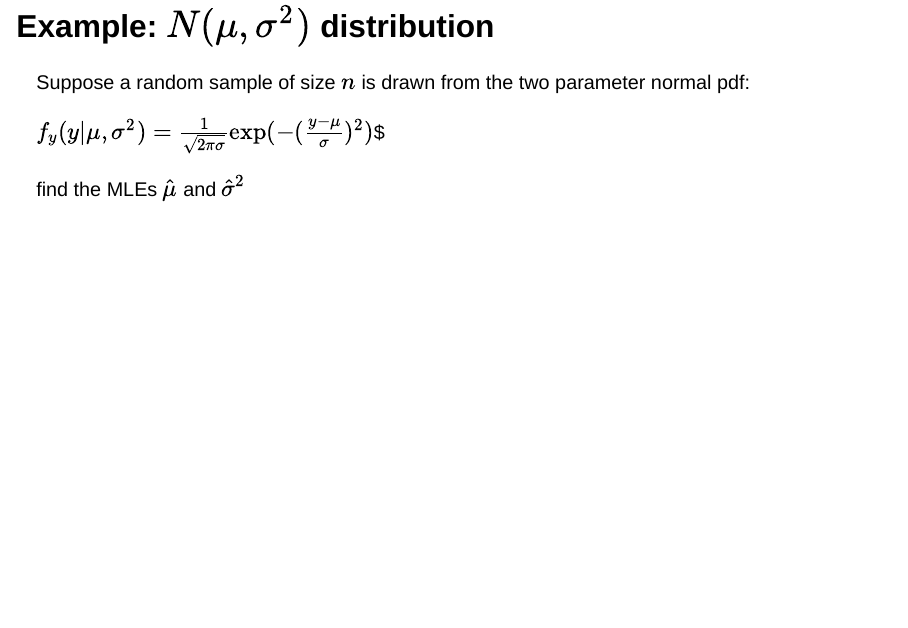
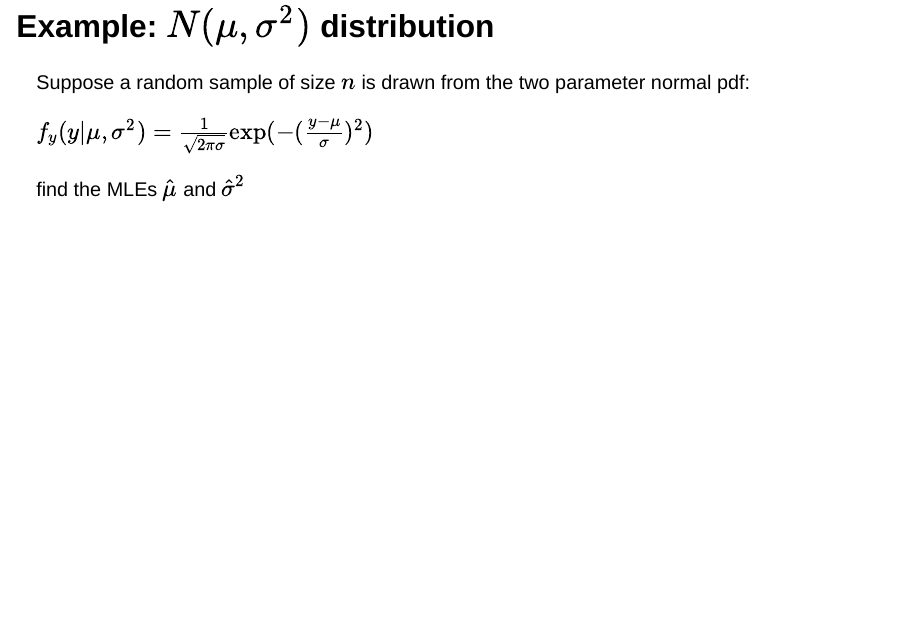
Before and after one commit to aluby/stat250-s25, a Quarto document (slides/06/slides06.qmd): page 8 of 8. Rendered offline with R 4.5, knitr and Pandoc in place of Quarto, with nearby package versions; drawn as Slidy slides in place of the format the file asks for.

Commit message:
tiny update

```diff
--- a/slides/06/slides06.qmd
+++ b/slides/06/slides06.qmd
@@ -138,6 +138,6 @@ $$\frac{\partial}{\partial \theta_2} \ln L(\theta_1, \theta_2) = 0$$
 
 Suppose a random sample of size $n$ is drawn from the two parameter normal pdf:
 
-$f_y(y|\mu, \sigma^2) = \frac{1}{\sqrt{2\pi \sigma}} \exp(-(\frac{y-\mu}{\sigma})^2)$$
+$f_y(y|\mu, \sigma^2) = \frac{1}{\sqrt{2\pi \sigma}} \exp(-(\frac{y-\mu}{\sigma})^2)$
 
 find the MLEs $\hat{\mu}$ and $\hat\sigma^2$
```
